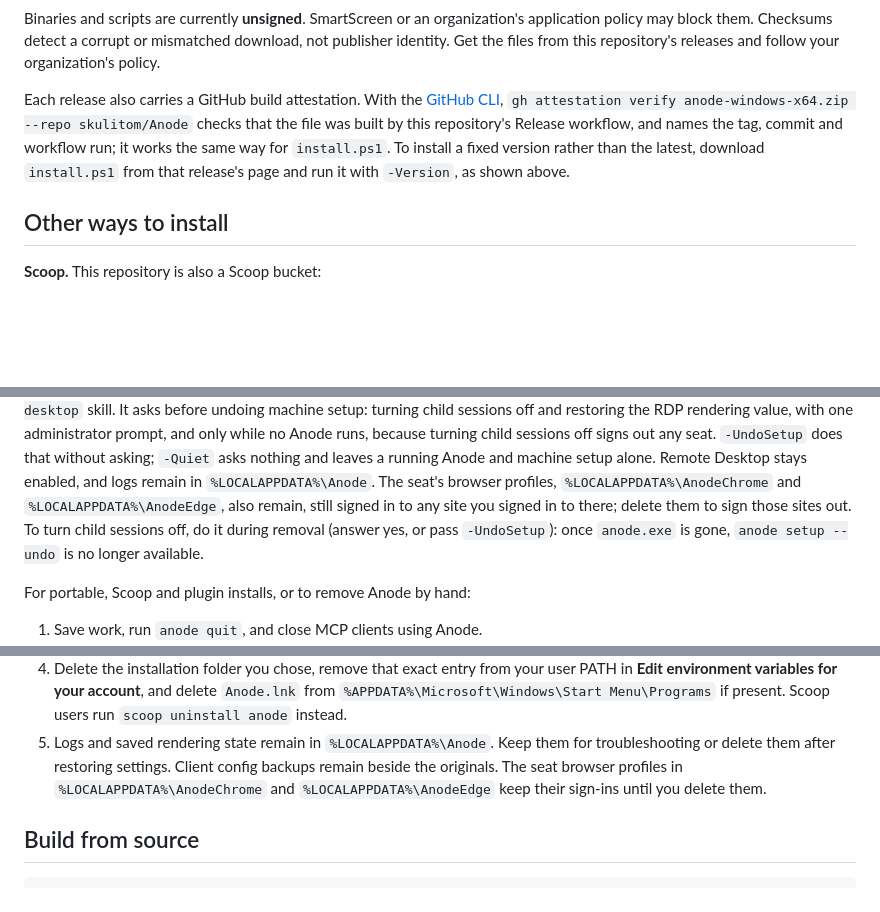
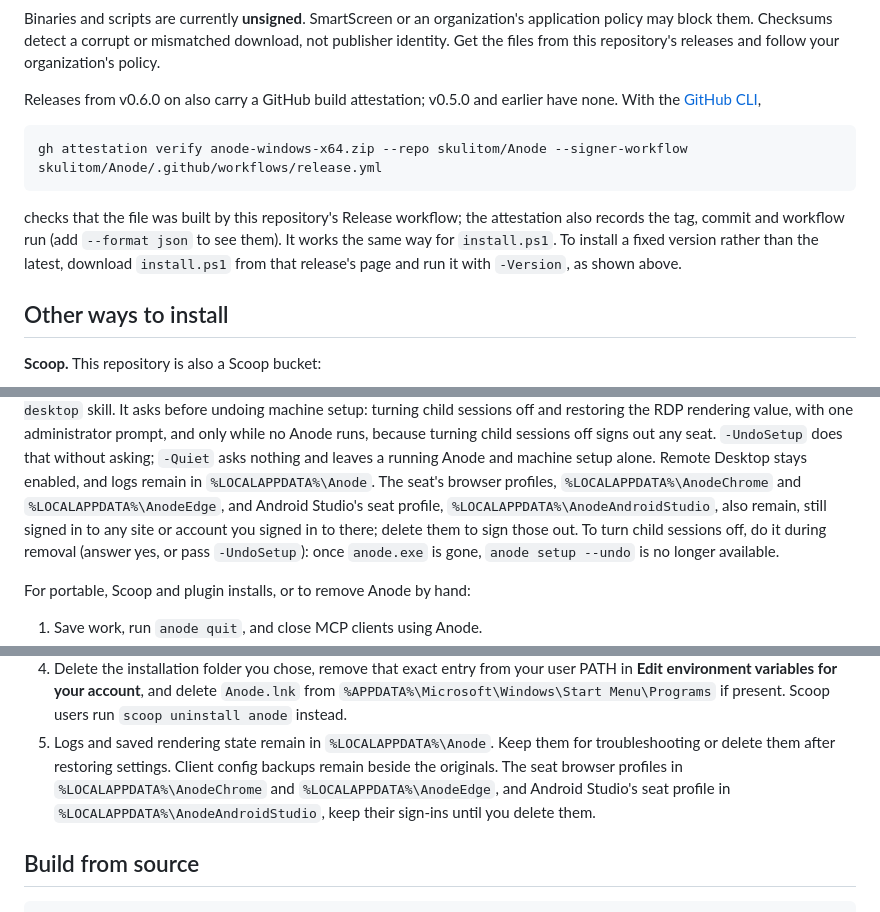
Before and after one commit to skulitom/Anode, a Markdown page: docs/INSTALL.md, 3 parts joined by grey strips. Drawn GitHub-style; blank space fills up the shorter version.

Commit message:
docs: answer compass-merge's four review points on #12
- INSTALL.md: build attestations exist from v0.6.0 on (v0.5.0 and earlier have none).
- INSTALL.md: the verify command adds --signer-workflow, so it checks the Release workflow
  as the text says; the tag, commit and run are in the attestation (--format json).
- README.md: Windows may ask for the password again when you create another seat,
  as TROUBLESHOOTING.md says.
- INSTALL.md: both removal passages name %LOCALAPPDATA%\AnodeAndroidStudio.

Co-Authored-By: Claude Opus 5.5 <noreply@anthropic.com>

````diff
--- a/docs/INSTALL.md
+++ b/docs/INSTALL.md
@@ -74,10 +74,16 @@ Binaries and scripts are currently **unsigned**. SmartScreen or an organization'
 policy may block them. Checksums detect a corrupt or mismatched download, not publisher identity.
 Get the files from this repository's releases and follow your organization's policy.
 
-Each release also carries a GitHub build attestation. With the [GitHub CLI](https://cli.github.com/),
-`gh attestation verify anode-windows-x64.zip --repo skulitom/Anode` checks that the file was built by
-this repository's Release workflow, and names the tag, commit and workflow run; it works the same way
-for `install.ps1`. To install a fixed version rather than the latest, download `install.ps1` from that
+Releases from v0.6.0 on also carry a GitHub build attestation; v0.5.0 and earlier have none. With
+the [GitHub CLI](https://cli.github.com/),
+
+```powershell
+gh attestation verify anode-windows-x64.zip --repo skulitom/Anode --signer-workflow skulitom/Anode/.github/workflows/release.yml
+```
+
+checks that the file was built by this repository's Release workflow; the attestation also records
+the tag, commit and workflow run (add `--format json` to see them). It works the same way for
+`install.ps1`. To install a fixed version rather than the latest, download `install.ps1` from that
 release's page and run it with `-Version`, as shown above.
 
 ## Other ways to install
@@ -183,8 +189,9 @@ rendering value, with one administrator prompt, and only while no Anode runs, be
 sessions off signs out any seat. `-UndoSetup` does that without asking; `-Quiet` asks nothing and
 leaves a running Anode and machine setup alone. Remote Desktop stays enabled, and logs remain in
 `%LOCALAPPDATA%\Anode`. The seat's browser profiles, `%LOCALAPPDATA%\AnodeChrome` and
-`%LOCALAPPDATA%\AnodeEdge`, also remain, still signed in to any site you signed in to there; delete
-them to sign those sites out. To turn child sessions off, do it during removal (answer yes, or pass
+`%LOCALAPPDATA%\AnodeEdge`, and Android Studio's seat profile, `%LOCALAPPDATA%\AnodeAndroidStudio`,
+also remain, still signed in to any site or account you signed in to there; delete them to sign
+those out. To turn child sessions off, do it during removal (answer yes, or pass
 `-UndoSetup`): once `anode.exe` is gone, `anode setup --undo` is no longer available.
 
 For portable, Scoop and plugin installs, or to remove Anode by hand:
@@ -206,8 +213,9 @@ For portable, Scoop and plugin installs, or to remove Anode by hand:
    Scoop users run `scoop uninstall anode` instead.
 5. Logs and saved rendering state remain in `%LOCALAPPDATA%\Anode`. Keep them for troubleshooting
    or delete them after restoring settings. Client config backups remain beside the originals.
-   The seat browser profiles in `%LOCALAPPDATA%\AnodeChrome` and `%LOCALAPPDATA%\AnodeEdge` keep
-   their sign-ins until you delete them.
+   The seat browser profiles in `%LOCALAPPDATA%\AnodeChrome` and `%LOCALAPPDATA%\AnodeEdge`, and
+   Android Studio's seat profile in `%LOCALAPPDATA%\AnodeAndroidStudio`, keep their sign-ins until
+   you delete them.
 
 ## Build from source
 
````
Also changed, not shown: README.md (+2 -1 lines).
